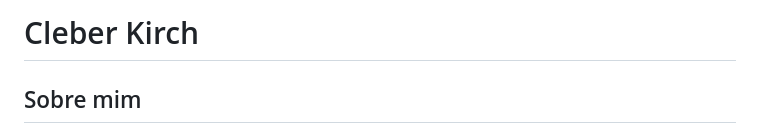
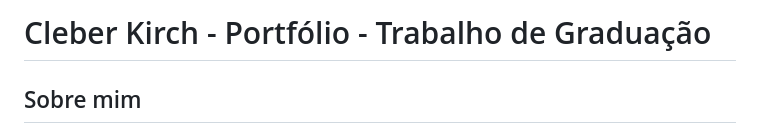
Before and after one commit to cleberkirch86/bertoti, a Markdown page: metodologia/readme.md, the part around the change. Rendered like a GitHub page.

Commit message:
Revise readme title for portfolio project
Updated the title of the readme to reflect portfolio and graduation work.

```diff
--- a/metodologia/readme.md
+++ b/metodologia/readme.md
@@ -1,4 +1,4 @@
-# Cleber Kirch
+# Cleber Kirch - Portfólio - Trabalho de Graduação
 
 ## Sobre mim
 
```
